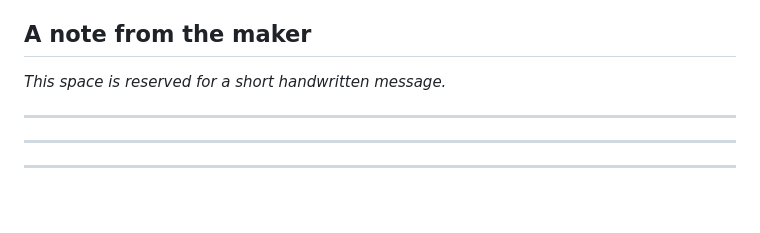
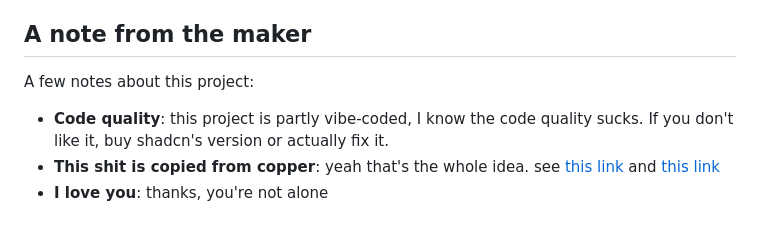
Before and after one commit to HologramSteve/oxidized, a Markdown page: README.md, the part around the change. Drawn GitHub-style.

```diff
--- a/README.md
+++ b/README.md
@@ -160,11 +160,7 @@ Oxide does not upload or synchronize this data.
 - Official desktop support covers macOS 14+, Windows 11+, and Ubuntu 22.04+.
 
 ## A note from the maker
-
-_This space is reserved for a short handwritten message._
-
-____________________________________________________________
-
-____________________________________________________________
-
-____________________________________________________________
+A few notes about this project:
+- **Code quality**: this project is partly vibe-coded, I know the code quality sucks. If you don't like it, buy shadcn's version or actually fix it.
+- **This shit is copied from copper**: yeah that's the whole idea. see [this link](https://shadcn.com/copper) and [this link](https://x.com/deepseekailover/status/2083541502160945584)
+- **I love you**: thanks, you're not alone
```
